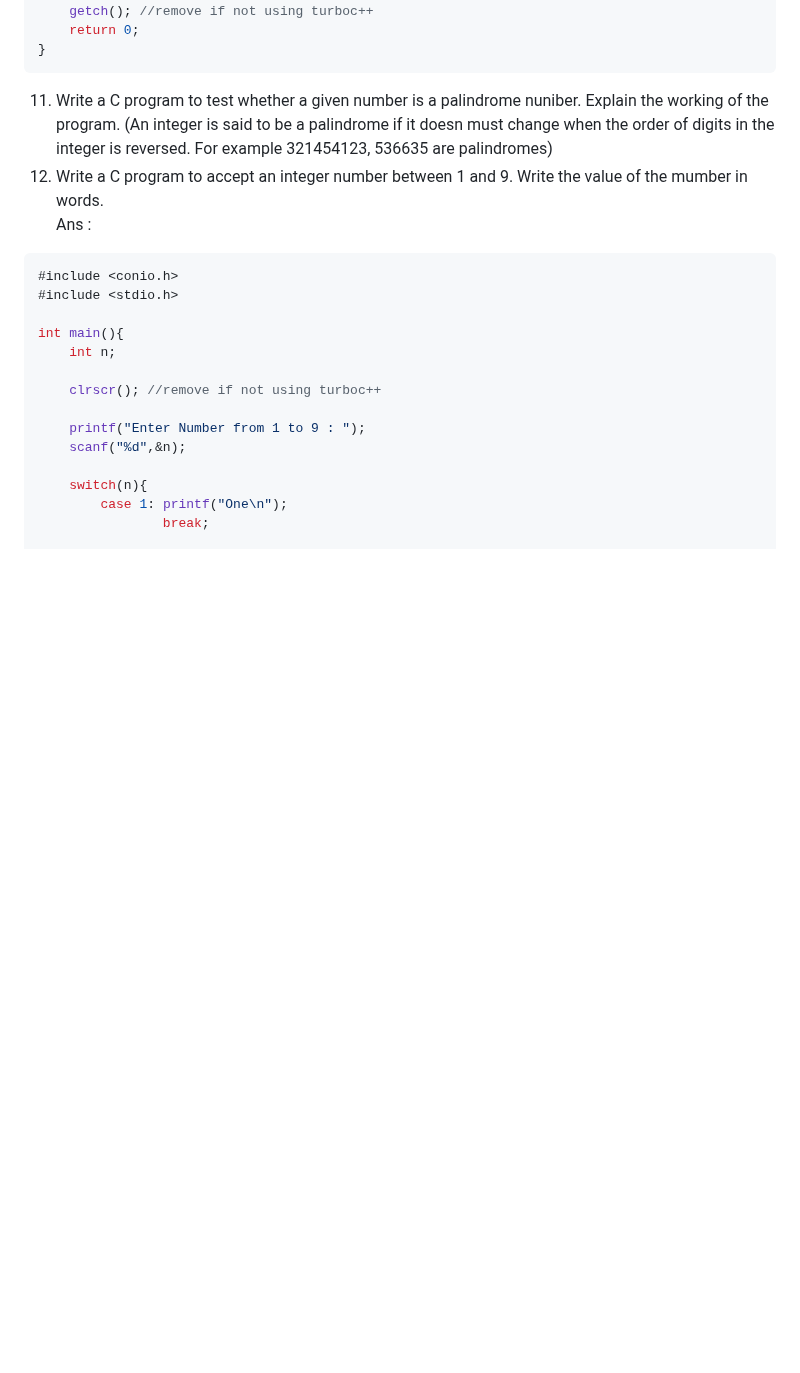
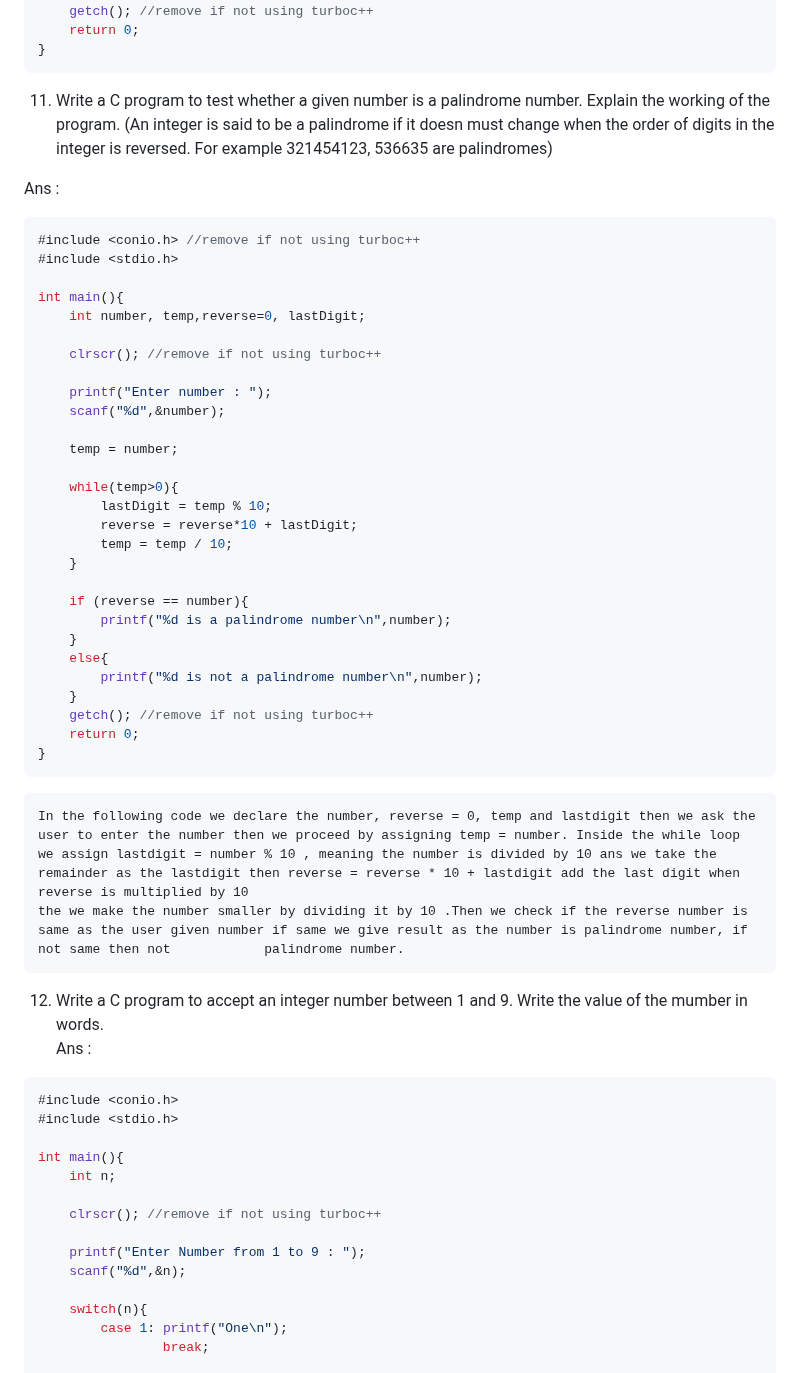
Before and after one commit to tanxzen/Class10CS, a Markdown page: CH05/Textual_Questions.md, the part around the change. GitHub-like rendering; blank space fills up the shorter version.

````diff
--- a/CH05/Textual_Questions.md
+++ b/CH05/Textual_Questions.md
@@ -203,8 +203,47 @@ int main() {
 ```
 
 
-11. Write a C program to test whether a given number is a palindrome nuniber. Explain the working of the program.
-(An integer is said to be a palindrome if it doesn must change when the order of digits in the integer is reversed. For example 321454123, 536635 are palindromes)
+11. Write a C program to test whether a given number is a palindrome number. Explain the working of the program.
+(An integer is said to be a palindrome if it doesn must change when the order of digits in the integer is reversed. For example 321454123, 536635 are palindromes)<br>
+
+Ans :
+```c
+#include <conio.h> //remove if not using turboc++
+#include <stdio.h>
+
+int main(){
+    int number, temp,reverse=0, lastDigit;
+
+    clrscr(); //remove if not using turboc++
+
+    printf("Enter number : ");
+    scanf("%d",&number);
+
+    temp = number;
+
+    while(temp>0){
+        lastDigit = temp % 10;
+        reverse = reverse*10 + lastDigit;
+        temp = temp / 10;
+    }
+
+    if (reverse == number){
+        printf("%d is a palindrome number\n",number);
+    }
+    else{
+        printf("%d is not a palindrome number\n",number);
+    }
+    getch(); //remove if not using turboc++
+    return 0;
+}
+```
+<p>
+
+    In the following code we declare the number, reverse = 0, temp and lastdigit then we ask the user to enter the number then we proceed by assigning temp = number. Inside the while loop
+    we assign lastdigit = number % 10 , meaning the number is divided by 10 ans we take the remainder as the lastdigit then reverse = reverse * 10 + lastdigit add the last digit when reverse is multiplied by 10
+    the we make the number smaller by dividing it by 10 .Then we check if the reverse number is same as the user given number if same we give result as the number is palindrome number, if not same then not            palindrome number.
+</p>
+
 12. Write a C program to accept an integer number between 1 and 9. Write the value of the mumber in words. <br>
 Ans :
 ```c
````
